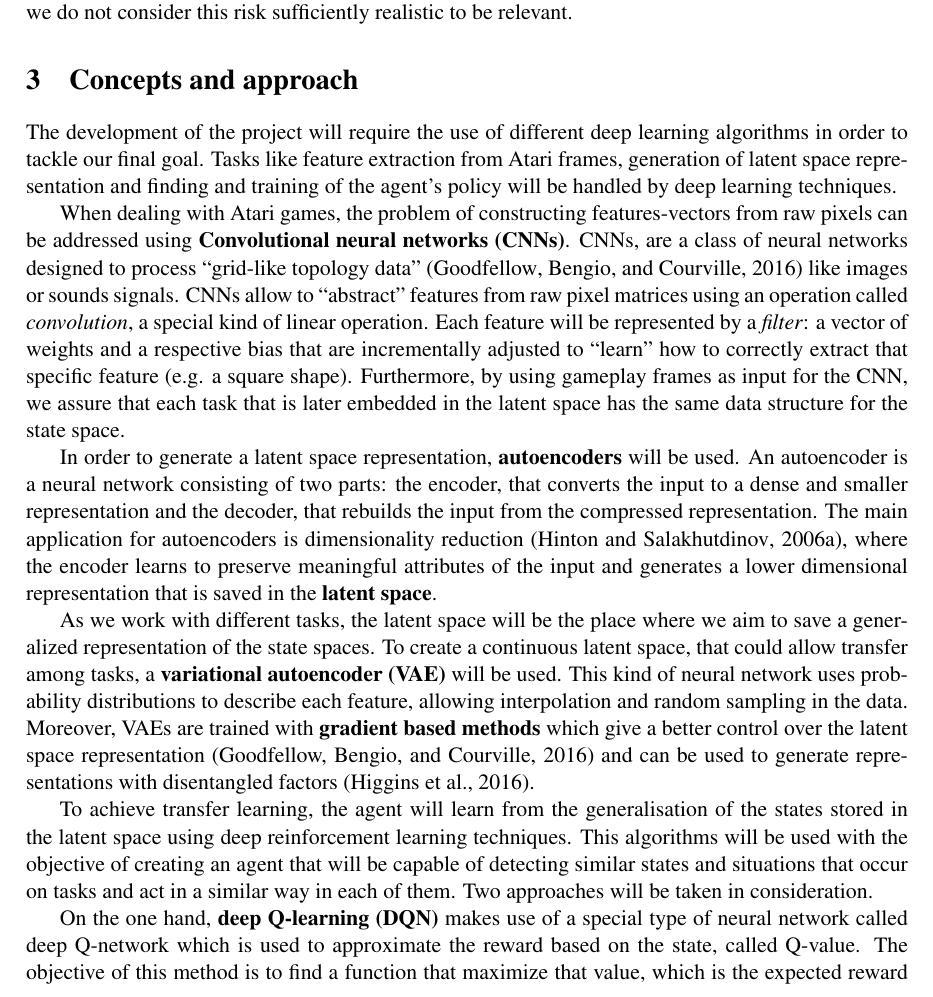
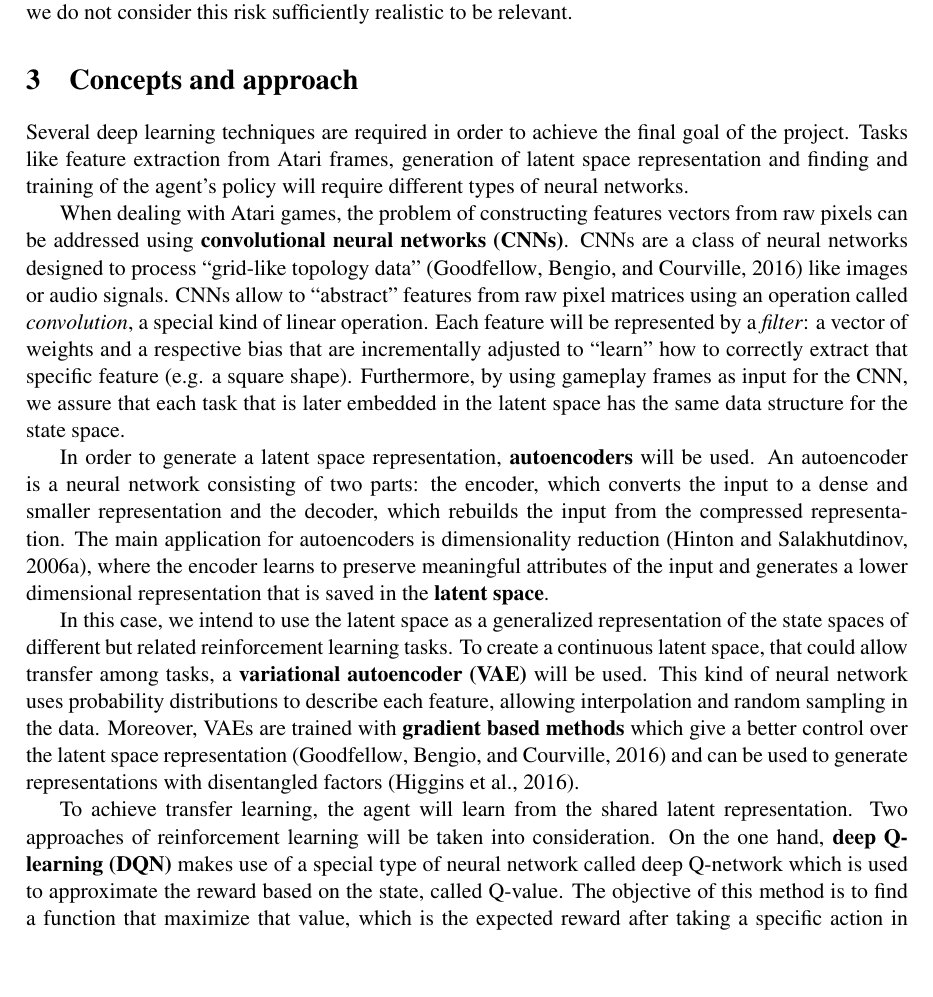
Before and after one commit to weidler/RLaSpa, a LaTeX document (documentation/project plan/project plan.tex, which reads documentation/project plan/sections/concepts.tex): part of page 3 of 7, cut so that both start at the same text, the shorter picture padded with empty space. Compiled offline with pdfLaTeX.

Commit message:
For change details, see Slack

```diff
--- a/documentation/project plan/sections/concepts.tex
+++ b/documentation/project plan/sections/concepts.tex
@@ -1,22 +1,18 @@
 \section{Concepts and approach}
 
-The development of the project will require the use of different deep learning algorithms in order to tackle our final goal. Tasks like feature extraction from Atari frames, generation of latent space representation and finding and training of the agent's policy will be handled by deep learning techniques.
+Several deep learning techniques are required in order to achieve the final goal of the project. Tasks like feature extraction from Atari frames, generation of latent space representation and finding and training of the agent's policy will require different types of neural networks.
 
-When dealing with Atari games, the problem of constructing features-vectors from raw pixels can be addressed using \textbf{Convolutional neural networks (CNNs)}.
-CNNs, are a class of neural networks designed to process ``grid-like topology data'' (\cite{goodfellow2016deep}) like images or sounds signals. CNNs allow to ``abstract'' features from raw pixel matrices using an operation called \textit{convolution}, a special kind of linear operation. Each feature will be represented by a \textit{filter}: a vector of weights and a respective bias that are incrementally adjusted to ``learn'' how to correctly extract that specific feature (e.g. a square shape).
+When dealing with Atari games, the problem of constructing features vectors from raw pixels can be addressed using \textbf{convolutional neural networks (CNNs)}.
+CNNs are a class of neural networks designed to process ``grid-like topology data'' (\cite{goodfellow2016deep}) like images or audio signals. CNNs allow to ``abstract'' features from raw pixel matrices using an operation called \textit{convolution}, a special kind of linear operation. Each feature will be represented by a \textit{filter}: a vector of weights and a respective bias that are incrementally adjusted to ``learn'' how to correctly extract that specific feature (e.g. a square shape).
 Furthermore, by using gameplay frames as input for the CNN, we assure that each task that is later embedded in the latent space has the same data structure for the state space.
 
-In order to generate a latent space representation, \textbf{autoencoders} will be used. An autoencoder is a neural network consisting of two parts: the encoder, that converts the input to a dense and smaller representation and the decoder, that rebuilds the input from the compressed representation. The main application for autoencoders is dimensionality reduction (\cite{Hinton504}), where the encoder learns to preserve meaningful attributes of the input and generates a lower dimensional representation that is saved in the \textbf{latent space}.
+In order to generate a latent space representation, \textbf{autoencoders} will be used. An autoencoder is a neural network consisting of two parts: the encoder, which converts the input to a dense and smaller representation and the decoder, which rebuilds the input from the compressed representation. The main application for autoencoders is dimensionality reduction (\cite{Hinton504}), where the encoder learns to preserve meaningful attributes of the input and generates a lower dimensional representation that is saved in the \textbf{latent space}.
 
-As we work with different tasks, the latent space will be the place where we aim to save a generalized representation of the state spaces. To create a continuous latent space, that could allow transfer among tasks, a \textbf{variational autoencoder (VAE)} will be used. This kind of neural network uses probability distributions to describe each feature, allowing interpolation and random sampling in the data. Moreover, VAEs are trained with \textbf{gradient based methods} which give a better control over the latent space representation (\cite{goodfellow2016deep}) and can be used to generate representations with disentangled factors (\cite{2016arXiv160605579H}).
+In this case, we intend to use the latent space as a generalized representation of the state spaces of different but related reinforcement learning tasks. To create a continuous latent space, that could allow transfer among tasks, a \textbf{variational autoencoder (VAE)} will be used. This kind of neural network uses probability distributions to describe each feature, allowing interpolation and random sampling in the data. Moreover, VAEs are trained with \textbf{gradient based methods} which give a better control over the latent space representation (\cite{goodfellow2016deep}) and can be used to generate representations with disentangled factors (\cite{2016arXiv160605579H}).
 
-To achieve transfer learning, the agent will learn from the generalisation of the states stored in the latent space using deep reinforcement learning techniques. This algorithms will be used with the objective of creating an agent that will be capable of detecting similar states and situations that occur on tasks and act in a similar way in each of them. Two approaches will be taken in consideration.
-
-On the one hand, \textbf{deep Q-learning (DQN)} makes use of a special type of neural network called deep Q-network which is used to approximate the reward based on the state, called Q-value. The objective of this method is to find a function that maximize that value, which is the expected reward after taking a specific action in a certain  state.
-
-
-On the other hand, \textbf{policy gradients} follow a simpler approach and try to learn the policy function that maps the state to the action directly. This method learns from past trajectories, increasing the probability of actions which in the past returned good results for the agent.
-
+To achieve transfer learning, the agent will learn from the shared latent representation.
+% using deep reinforcement learning techniques. This algorithms will be used with the objective of creating an agent that will be capable of detecting similar states and situations that occur on tasks and act in a similar way in each of them.
+Two approaches of reinforcement learning will be taken into consideration. On the one hand, \textbf{deep Q-learning (DQN)} makes use of a special type of neural network called deep Q-network which is used to approximate the reward based on the state, called Q-value. The objective of this method is to find a function that maximize that value, which is the expected reward after taking a specific action in a certain  state. On the other hand, \textbf{policy gradients} follow a simpler approach and try to learn the policy function that maps the state to the action directly. This method learns from past trajectories, increasing the probability of actions which in the past returned good results for the agent.
 
 
 
```
